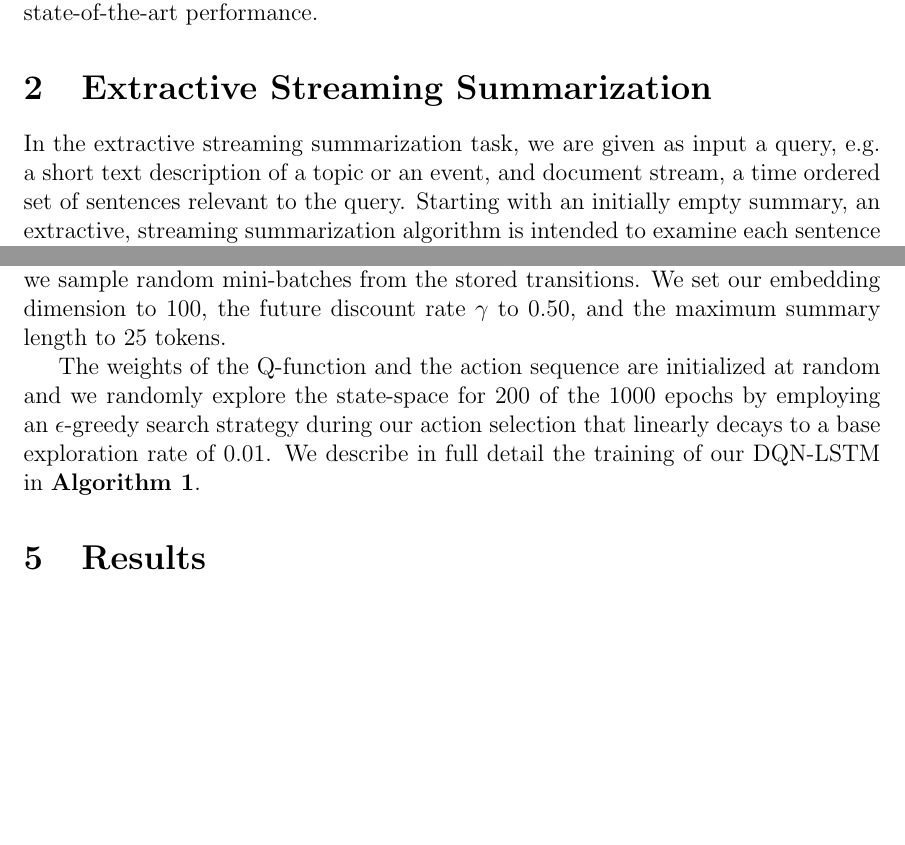
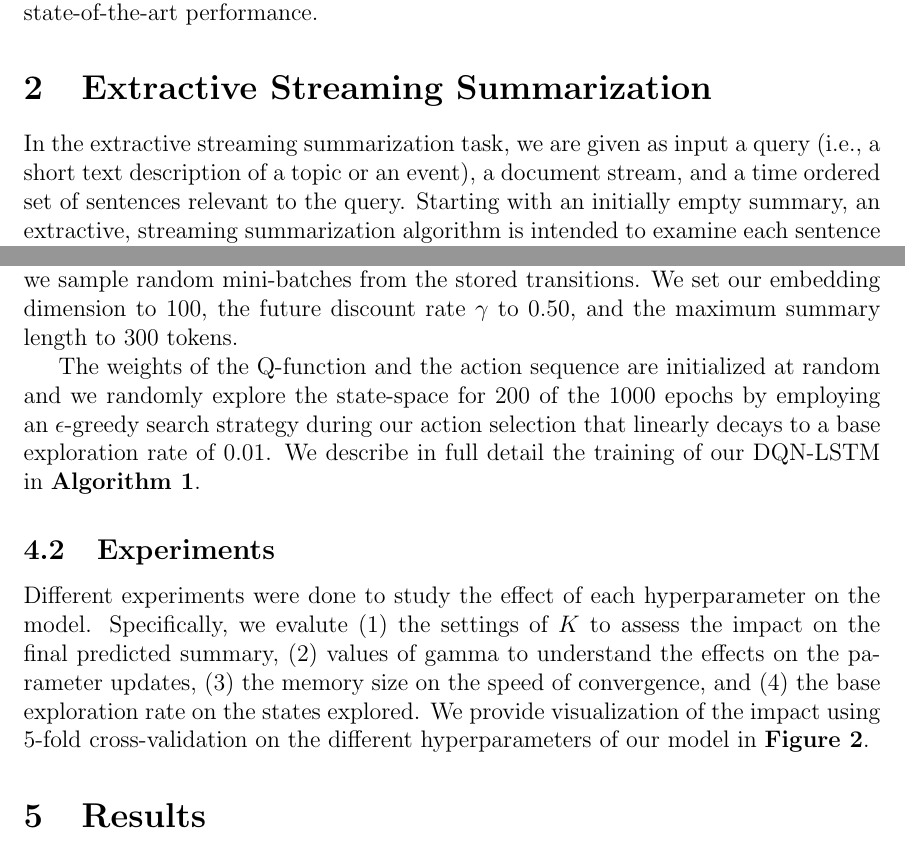
Before and after one commit to franciscojavierarceo/DQN-Event-Summarization, a LaTeX paper (Paper/DeepNLPQLearning.tex): two parts of pages 2 and 6 of 9 before the commit and two parts of pages 2 and 6 of 10 after it, joined at a grey line, cut so that both start at the same text, the shorter picture padded with empty space. Compiled offline with pdfLaTeX.

Commit message:
Uploading current version of paper

```diff
--- a/Paper/DeepNLPQLearning.tex
+++ b/Paper/DeepNLPQLearning.tex
@@ -45,8 +45,7 @@ In this paper we show that a deep recurrent neural network with a long short ter
 % Section 3
 \section{Extractive Streaming Summarization}
 
-In the extractive streaming summarization task, we are given as input a query, e.g. a short text description of a topic or an event, and
-document stream, a time ordered set of sentences relevant to the query. Starting with an initially empty summary,  an extractive, streaming summarization algorithm is intended to examine each sentence in order and when new and important (relative to the query) information is identified, add that sentence to the summary.
+In the extractive streaming summarization task, we are given as input a query (i.e., a short text description of a topic or an event), a document stream, and a time ordered set of sentences relevant to the query. Starting with an initially empty summary,  an extractive, streaming summarization algorithm is intended to examine each sentence in order and when new and important (relative to the query) information is identified, add that sentence to the summary.
 
 Implicit to this problem is the notion of system time -- the summarization algorithm can only examine sentences that occur in the stream before the current system time. Advancing the system time gives the algorithm access to more sentences, although in practice the stream is sufficiently large enough that choices have to be made about how much history can be kept in memory. For many domains, e.g. crisis informatics, it is preferable for a summarization algorithm to identify important information as early as possible, and so the objective function should penalize a large disparity between the time a piece of information is first available to the algorithm and the system time at which that information is actually added to the summary.
 
@@ -218,9 +217,14 @@ that learns the parameters using stochastic gradient descent with RMSprop \cite{
 \end{center}
 
 \section{Learning an Extraction Policy}
-Since the state of our current summary at time $t$ depends on the state at time $t - 1$, we execute our Q-function in the feedforward stage using single batches to allow for proper updating of the predicted summary, yet during the backpropagation phase, we sample random mini-batches from the stored transitions.  We set our embedding dimension to 100, the future discount rate $\gamma$ to 0.50, and the maximum summary length to 25 tokens.
+\subsection{Settings}
+Since the state of our current summary at time $t$ depends on the state at time $t - 1$, we execute our Q-function in the feedforward stage using single batches to allow for proper updating of the predicted summary, yet during the backpropagation phase, we sample random mini-batches from the stored transitions.  We set our embedding dimension to 100, the future discount rate $\gamma$ to 0.50, and the maximum summary length to 300 tokens.
 
 The weights of the Q-function and the action sequence are initialized at random and we randomly explore the state-space for 200 of the 1000 epochs by employing an $\epsilon$-greedy search strategy during our action selection that linearly decays to a base exploration rate of 0.01. We describe in full detail the training of our DQN-LSTM in $\textbf{Algorithm 1}$.
+
+\subsection{Experiments}
+
+Different experiments were done to study the effect of each hyperparameter on the model.  Specifically, we evalute (1) the settings of $K$ to assess the impact on the final predicted summary, (2) values of gamma to understand the effects on the parameter updates, (3) the memory size on the speed of convergence, and (4) the base exploration rate on the states explored. We provide visualization of the impact using 5-fold cross-validation on the different hyperparameters of our model in \textbf{Figure 2}.
 
 \begin{algorithm}
     \bf{Input:} { \rm  \{$\mathcal{D}$: Event queries, $X_d$: Input sentences, $N$: Number of epochs\} } \\
```
Also changed, not shown: Paper/DeepNLPQLearning.pdf, 4 other files.
